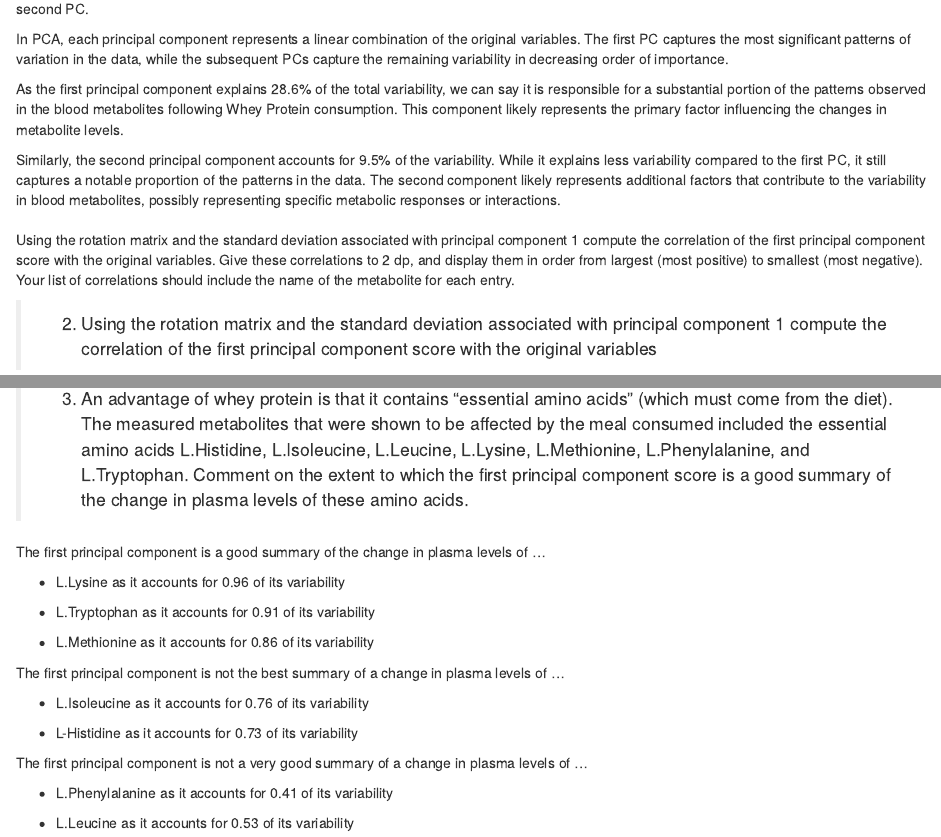
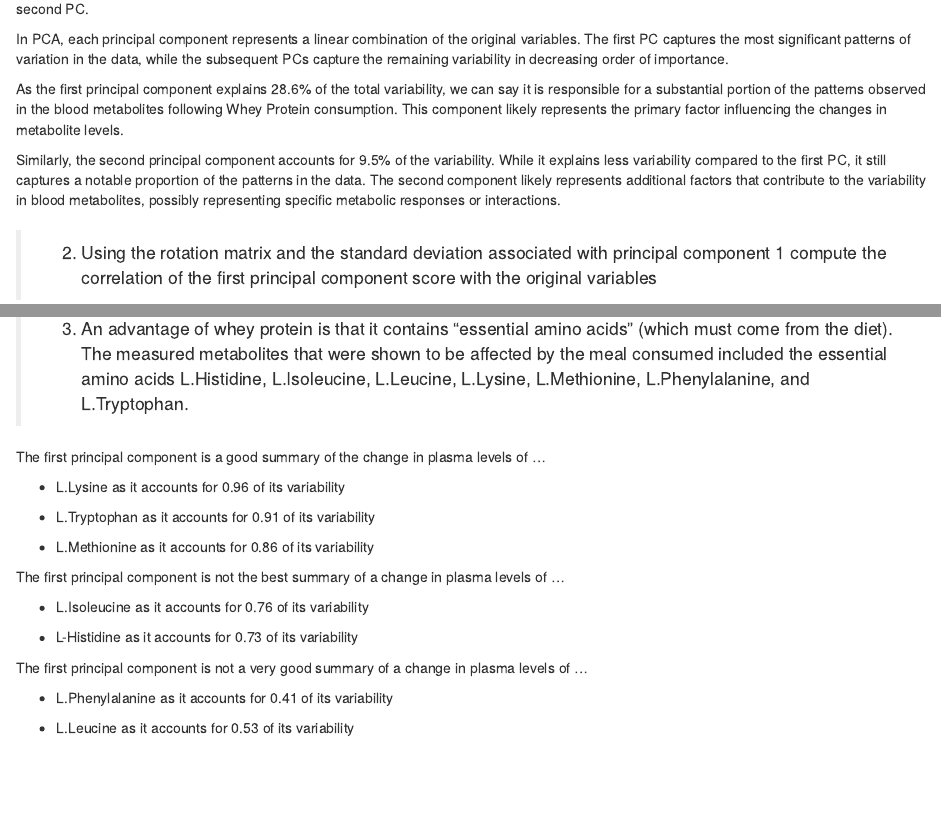
Before and after one commit to brittanyalexandra33/Multivariate-Analysis-Metabolites, an R Markdown document (Multivariate Analaysis Metabolites.Rmd): the page in a window 1100 px wide, from 1670 px down, and a second part further down, joined at a grey line. Rendered offline with R 4.5, knitr and Pandoc, with nearby package versions; some code elsewhere in the file could not run offline.

Commit message:
Update Multivariate Analaysis Metabolites.Rmd

```diff
--- a/Multivariate Analaysis Metabolites.Rmd
+++ b/Multivariate Analaysis Metabolites.Rmd
@@ -68,12 +68,6 @@ representing specific metabolic responses or interactions.
 
 ###
 
-Using the rotation matrix and the standard deviation associated with
-principal component 1 compute the correlation of the first principal
-component score with the original variables. Give these correlations to
-2 dp, and display them in order from largest (most positive) to smallest
-(most negative). Your list of correlations should include the name of
-the metabolite for each entry.
 
 > 2. Using the rotation matrix and the standard deviation associated with principal component 1 compute the correlation of the first principal component score with the original variables
 
@@ -99,7 +93,6 @@ relationship with its variation.
 Therefore :
 
 > 3. An advantage of whey protein is that it contains "essential amino acids" (which must come from the diet). The measured metabolites that were shown to be affected by the meal consumed included the essential amino acids L.Histidine, L.Isoleucine, L.Leucine, L.Lysine, L.Methionine, L.Phenylalanine, and L.Tryptophan.
-> Comment on the extent to which the first principal component score is a good summary of the change in plasma levels of these amino acids.
 
 The first principal component is a good summary of the change in plasma
 levels of ...
```
